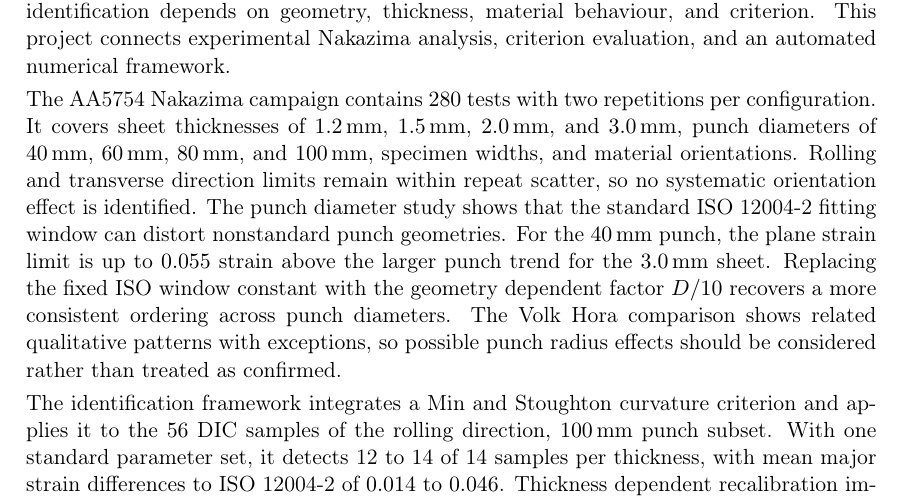
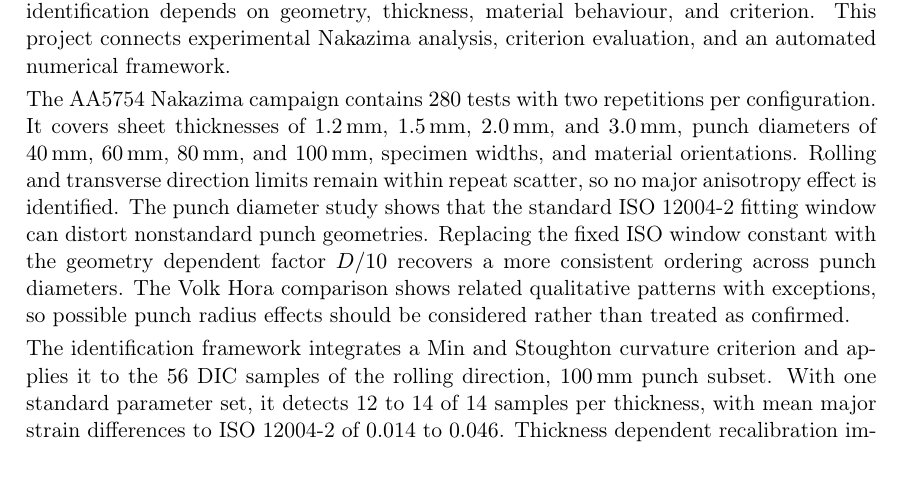
Before and after one commit to andrecruzf/AbaqusProject, a LaTeX thesis (report/Report.tex, which reads report/chapters/preamble.tex): part of page 2 of 77, cut so that both start at the same text. Compiled offline with pdfLaTeX.

Commit message:
Abstract review

```diff
--- a/report/chapters/preamble.tex
+++ b/report/chapters/preamble.tex
@@ -14,16 +14,8 @@ configuration. It covers sheet thicknesses of \SI{1.2}{\milli\meter},
 \SI{3.0}{\milli\meter}, punch diameters of \SI{40}{\milli\meter},
 \SI{60}{\milli\meter}, \SI{80}{\milli\meter}, and
 \SI{100}{\milli\meter}, specimen widths, and material orientations. Rolling
-and transverse direction limits remain within repeat scatter, so no systematic
-orientation effect is identified. The punch diameter study shows that the
-standard ISO~12004-2 fitting window can distort nonstandard punch geometries.
-For the \SI{40}{\milli\meter} punch, the plane strain limit is up to
-\num{0.055} strain above the larger punch trend for the
-\SI{3.0}{\milli\meter} sheet. Replacing the fixed ISO window constant with the
-geometry dependent factor $D/10$ recovers a more consistent ordering across
-punch diameters. The Volk Hora comparison shows related qualitative patterns
-with exceptions, so possible punch radius effects should be considered rather
-than treated as confirmed.
+and transverse direction limits remain within repeat scatter, so no major anisotropy effect is identified. The punch diameter study shows that the
+standard ISO~12004-2 fitting window can distort nonstandard punch geometries. Replacing the fixed ISO window constant with the geometry dependent factor $D/10$ recovers a more consistent ordering across punch diameters. The Volk Hora comparison shows related qualitative patterns with exceptions, so possible punch radius effects should be considered rather than treated as confirmed.
 
 The identification framework integrates a Min and Stoughton curvature
 criterion and applies it to the \num{56} DIC samples of the rolling direction,
```
